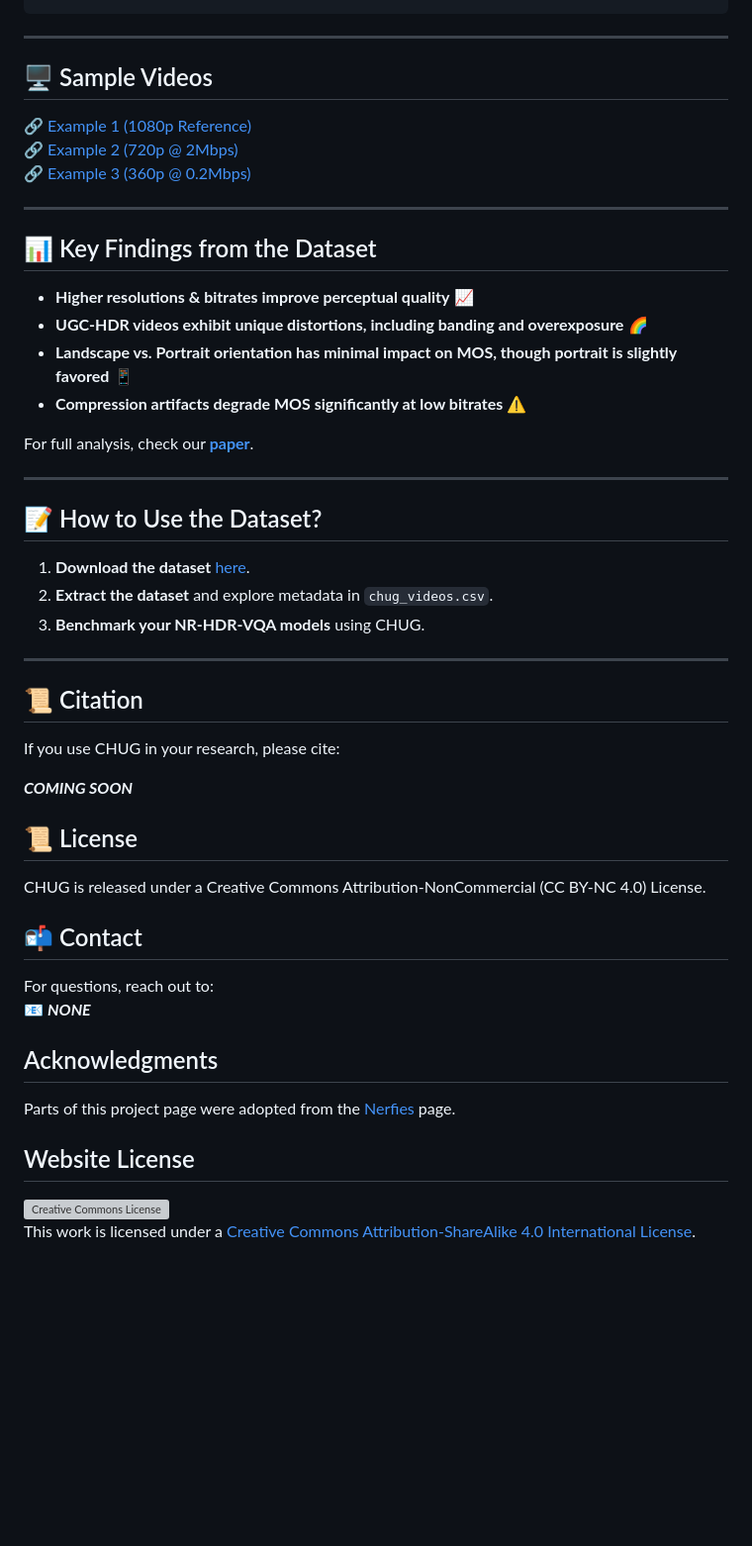
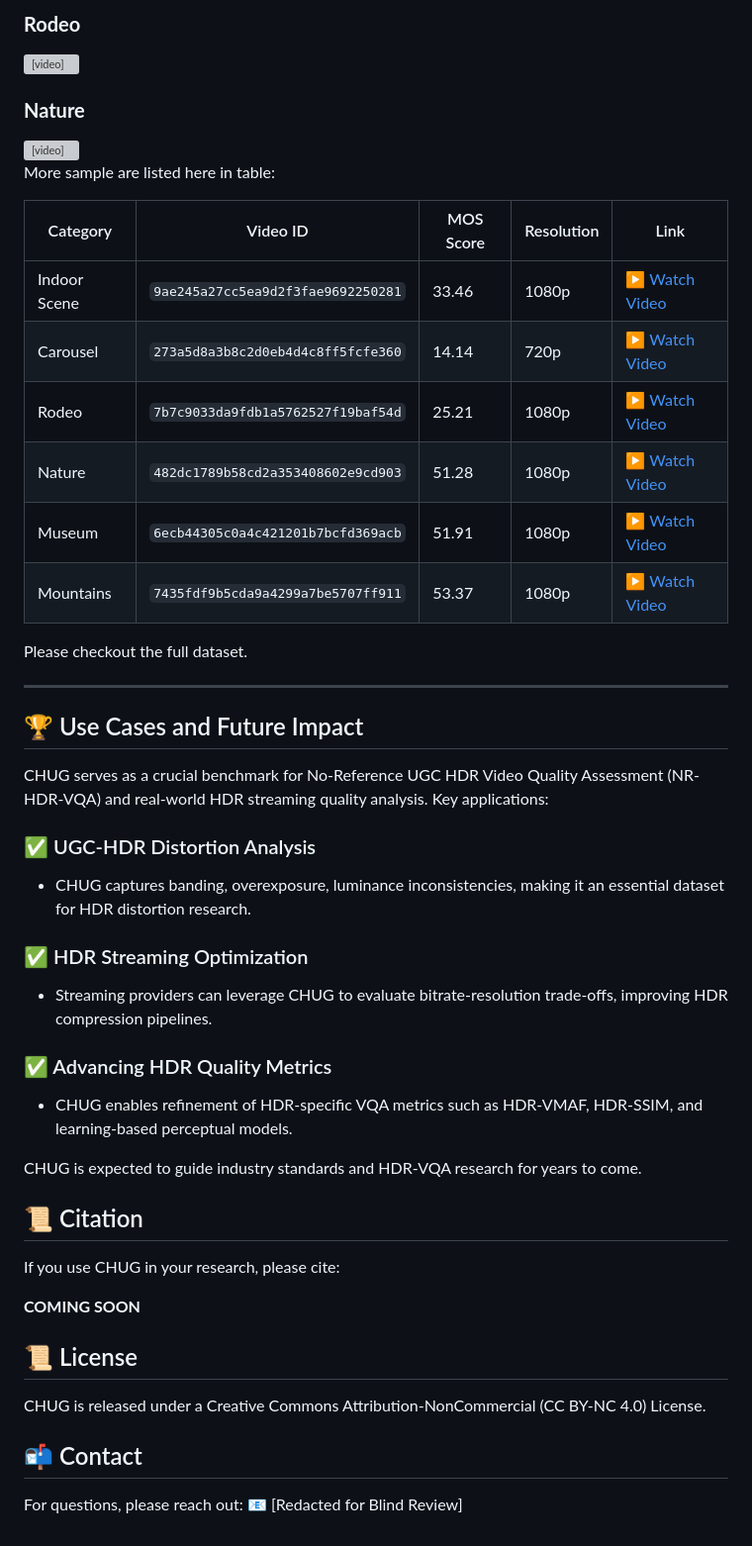
Before and after one commit to shreshthsaini/CHUG, a Markdown page: README.md, the part around one of its changes. Shown at 99% size. GitHub-like rendering; blank space fills up the shorter version; grey boxes are pictures that could not be loaded.

```diff
--- a/README.md
+++ b/README.md
@@ -39,52 +85,53 @@ This dataset is a benchmark for **No-Reference (NR) HDR-VQA models** and **HDR q
+### **Rodeo**
+<video width="640" height="360" controls>
+  <source src="https://ugchdrmturk.s3.us-east-2.amazonaws.com/videos/7b7c9033da9fdb1a5762527f19baf54d.mp4" type="video/mp4">
+  Your browser does not support the video tag.
+</video>
+
+### **Nature**
+<video width="640" height="360" controls>
+  <source src="https://ugchdrmturk.s3.us-east-2.amazonaws.com/videos/482dc1789b58cd2a353408602e9cd903.mp4" type="video/mp4">
+  Your browser does not support the video tag.
+</video>
+
+
+More sample are listed here in table:
+
+| Category       | Video ID                                 | MOS Score | Resolution | Link |
+|---------------|-----------------------------------------|-----------|------------|------|
+| Indoor Scene  | `9ae245a27cc5ea9d2f3fae9692250281`     | 33.46     | 1080p      | [▶ Watch Video](https://ugchdrmturk.s3.us-east-2.amazonaws.com/videos/9ae245a27cc5ea9d2f3fae9692250281.mp4) |
+| Carousel      | `273a5d8a3b8c2d0eb4d4c8ff5fcfe360`     | 14.14     | 720p       | [▶ Watch Video](https://ugchdrmturk.s3.us-east-2.amazonaws.com/videos/273a5d8a3b8c2d0eb4d4c8ff5fcfe360.mp4) |
+| Rodeo         | `7b7c9033da9fdb1a5762527f19baf54d`     | 25.21     | 1080p      | [▶ Watch Video](https://ugchdrmturk.s3.us-east-2.amazonaws.com/videos/7b7c9033da9fdb1a5762527f19baf54d.mp4) |
+| Nature        | `482dc1789b58cd2a353408602e9cd903`     | 51.28     | 1080p      | [▶ Watch Video](https://ugchdrmturk.s3.us-east-2.amazonaws.com/videos/482dc1789b58cd2a353408602e9cd903.mp4) |
+| Museum        | `6ecb44305c0a4c421201b7bcfd369acb`     | 51.91     | 1080p      | [▶ Watch Video](https://ugchdrmturk.s3.us-east-2.amazonaws.com/videos/6ecb44305c0a4c421201b7bcfd369acb.mp4) |
+| Mountains     | `7435fdf9b5cda9a4299a7be5707ff911`     | 53.37     | 1080p      | [▶ Watch Video](https://ugchdrmturk.s3.us-east-2.amazonaws.com/videos/7435fdf9b5cda9a4299a7be5707ff911.mp4) |
+
+Please checkout the full dataset.
 
 
 
 ---
+## 🏆 Use Cases and Future Impact
+CHUG serves as a crucial benchmark for No-Reference UGC HDR Video Quality Assessment (NR-HDR-VQA) and real-world HDR streaming quality analysis. Key applications:
 
-## 🖥️ Sample Videos
+### ✅ UGC-HDR Distortion Analysis
+- CHUG captures banding, overexposure, luminance inconsistencies, making it an essential dataset for HDR distortion research.
+### ✅ HDR Streaming Optimization
+- Streaming providers can leverage CHUG to evaluate bitrate-resolution trade-offs, improving HDR compression pipelines.
+### ✅ Advancing HDR Quality Metrics
+- CHUG enables refinement of HDR-specific VQA metrics such as HDR-VMAF, HDR-SSIM, and learning-based perceptual models.
 
-🔗 [Example 1 (1080p Reference)](example_video_1.mp4)
-🔗 [Example 2 (720p @ 2Mbps)](example_video_2.mp4)
-🔗 [Example 3 (360p @ 0.2Mbps)](example_video_3.mp4)
+CHUG is expected to guide industry standards and HDR-VQA research for years to come.
 
----
-
-## 📊 Key Findings from the Dataset
-
-- **Higher resolutions & bitrates improve perceptual quality** 📈
-- **UGC-HDR videos exhibit unique distortions, including banding and overexposure** 🌈
-- **Landscape vs. Portrait orientation has minimal impact on MOS, though portrait is slightly favored** 📱
-- **Compression artifacts degrade MOS significantly at low bitrates** ⚠️
-
-For full analysis, check our **[paper](paper_link_here.pdf)**.
-
----
-
-## 📝 How to Use the Dataset?
-
-1. **Download the dataset** [here](https://utexas.box.com/v/chug-dataset).
-2. **Extract the dataset** and explore metadata in `chug_videos.csv`.
-4. **Benchmark your NR-HDR-VQA models** using CHUG.
-
----
 
 ## 📜 Citation
-
 If you use CHUG in your research, please cite:
 
-***COMING SOON***
-
+**COMING SOON**
 
 ## 📜 License
 CHUG is released under a Creative Commons Attribution-NonCommercial (CC BY-NC 4.0) License.
 
-
 ## 📬 Contact
-For questions, reach out to:\
-📧 ***NONE***
-
-## Acknowledgments
-Parts of this project page were adopted from the [Nerfies](https://nerfies.github.io/) page.
-
-## Website License
-<a rel="license" href="http://creativecommons.org/licenses/by-sa/4.0/"><img alt="Creative Commons License" style="border-width:0" src="https://i.creativecommons.org/l/by-sa/4.0/88x31.png" /></a><br />This work is licensed under a <a rel="license" href="http://creativecommons.org/licenses/by-sa/4.0/">Creative Commons Attribution-ShareAlike 4.0 International License</a>.
+For questions, please reach out:
+📧 [Redacted for Blind Review]
```
Also changed, not shown: other parts of README.md (+69 -23 lines).
